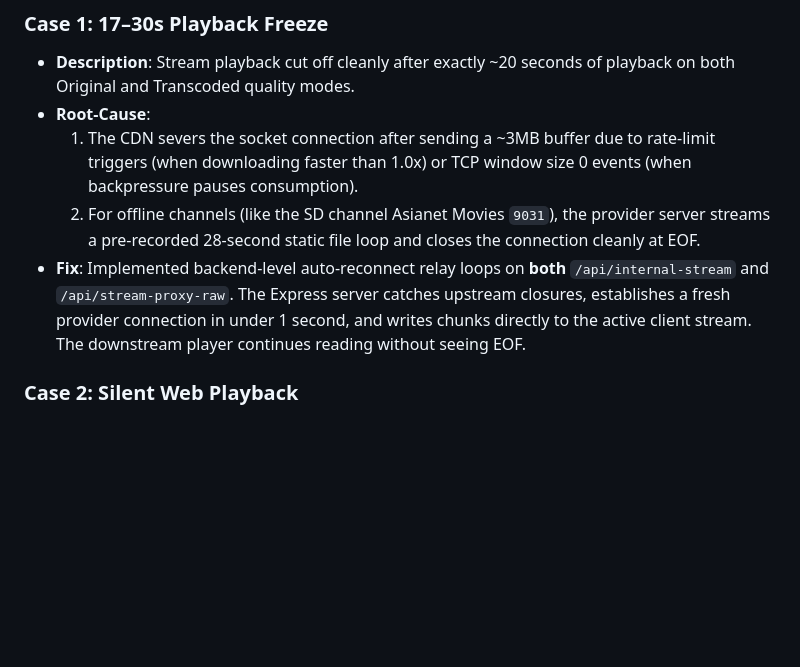
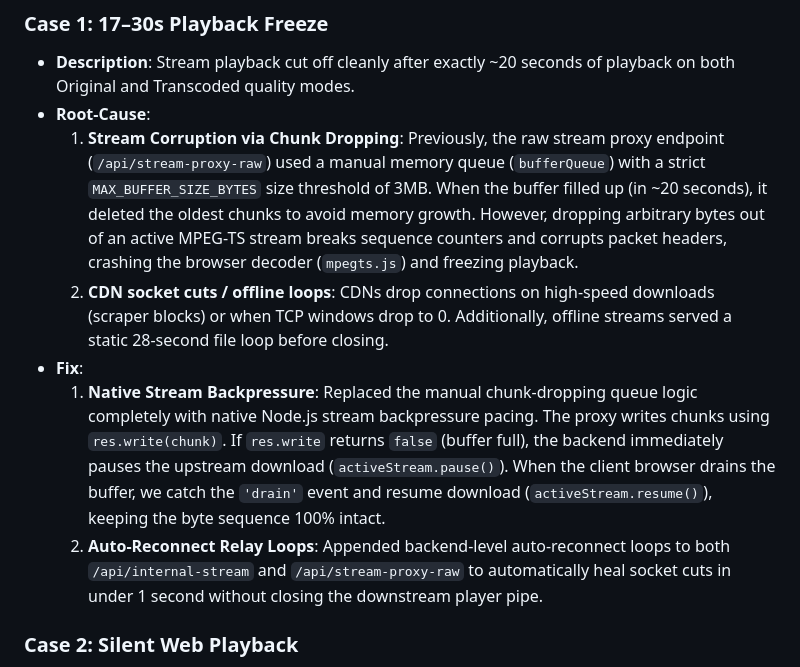
Before and after one commit to hariqwert/MY-IPTV-PLAYER, a Markdown page: TROUBLESHOOTING.md, the part around the change. GitHub-like rendering; blank space fills up the shorter version.

Commit message:
Update TROUBLESHOOTING.md with detailed stream corruption and native backpressure explanation

```diff
--- a/TROUBLESHOOTING.md
+++ b/TROUBLESHOOTING.md
@@ -77,9 +77,11 @@ During the web player recovery phase, we analyzed, resolved, and documented the
 ### Case 1: 17–30s Playback Freeze
 * **Description**: Stream playback cut off cleanly after exactly ~20 seconds of playback on both Original and Transcoded quality modes.
 * **Root-Cause**:
-  1. The CDN severs the socket connection after sending a ~3MB buffer due to rate-limit triggers (when downloading faster than 1.0x) or TCP window size 0 events (when backpressure pauses consumption).
-  2. For offline channels (like the SD channel Asianet Movies `9031`), the provider server streams a pre-recorded 28-second static file loop and closes the connection cleanly at EOF.
-* **Fix**: Implemented backend-level auto-reconnect relay loops on **both** `/api/internal-stream` and `/api/stream-proxy-raw`. The Express server catches upstream closures, establishes a fresh provider connection in under 1 second, and writes chunks directly to the active client stream. The downstream player continues reading without seeing EOF.
+  1. **Stream Corruption via Chunk Dropping**: Previously, the raw stream proxy endpoint (`/api/stream-proxy-raw`) used a manual memory queue (`bufferQueue`) with a strict `MAX_BUFFER_SIZE_BYTES` size threshold of 3MB. When the buffer filled up (in ~20 seconds), it deleted the oldest chunks to avoid memory growth. However, dropping arbitrary bytes out of an active MPEG-TS stream breaks sequence counters and corrupts packet headers, crashing the browser decoder (`mpegts.js`) and freezing playback.
+  2. **CDN socket cuts / offline loops**: CDNs drop connections on high-speed downloads (scraper blocks) or when TCP windows drop to 0. Additionally, offline streams served a static 28-second file loop before closing.
+* **Fix**:
+  1. **Native Stream Backpressure**: Replaced the manual chunk-dropping queue logic completely with native Node.js stream backpressure pacing. The proxy writes chunks using `res.write(chunk)`. If `res.write` returns `false` (buffer full), the backend immediately pauses the upstream download (`activeStream.pause()`). When the client browser drains the buffer, we catch the `'drain'` event and resume download (`activeStream.resume()`), keeping the byte sequence 100% intact.
+  2. **Auto-Reconnect Relay Loops**: Appended backend-level auto-reconnect loops to both `/api/internal-stream` and `/api/stream-proxy-raw` to automatically heal socket cuts in under 1 second without closing the downstream player pipe.
 
 ### Case 2: Silent Web Playback
 * **Description**: Video played cleanly but without sound on the web interface.
```
